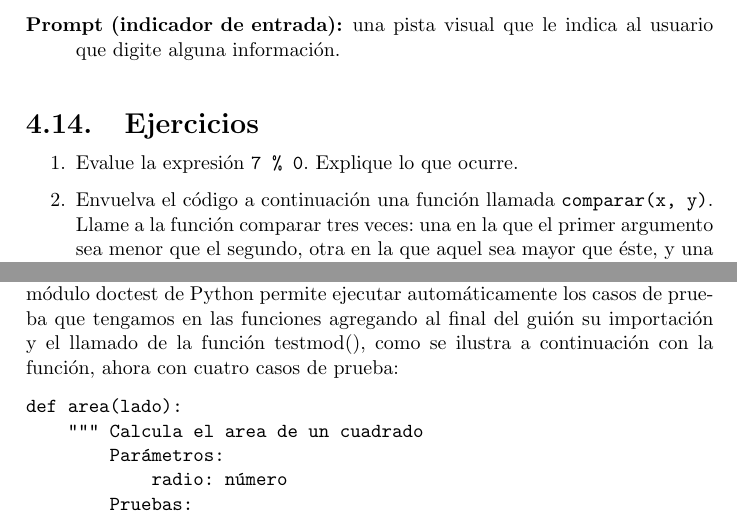
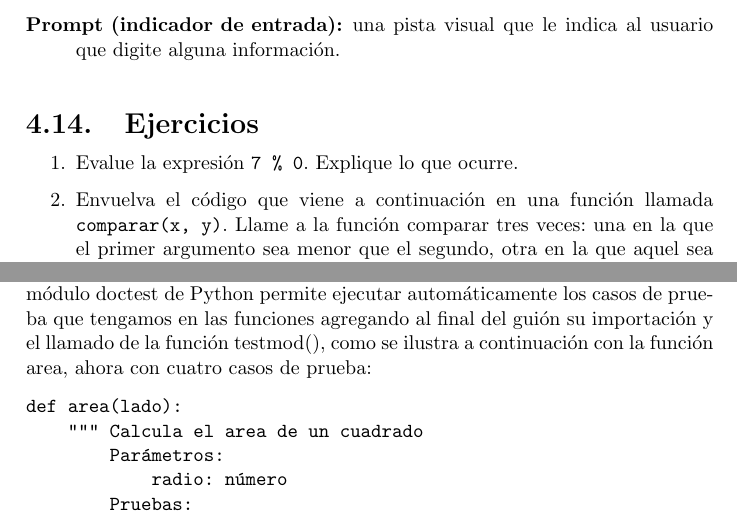
Before and after one commit to abecerra/thinkcs-py_es, a LaTeX thesis (top.tex, which reads chap04.tex, chap05.tex): two parts of pages 79 and 92 of 328, joined at a grey line, cut so that both start at the same text. Compiled offline with pdfLaTeX.

Commit message:
Arreglos.

```diff
--- a/chap04.tex
+++ b/chap04.tex
@@ -713,7 +713,7 @@ digite alguna información.
 
  \item Evalue la expresión \verb+7 % 0+. Explique lo que ocurre.
 
- \item Envuelva el código a continuación una función llamada \verb+comparar(x, y)+. Llame a la función comparar tres veces:
+ \item Envuelva el código que viene a continuación en una función llamada \verb+comparar(x, y)+. Llame a la función comparar tres veces:
  una en la que el primer argumento sea menor que el segundo, otra en la que aquel sea mayor que éste, y
  una tercera en la que los argumentos sean iguales.
  \begin{verbatim}
--- a/chap05.tex
+++ b/chap05.tex
@@ -772,7 +772,7 @@ Logramos obtener una función que se puede probar en un caso particular. El
 módulo doctest de Python permite ejecutar automáticamente los casos de
 prueba que tengamos en las funciones agregando al final del guión
 su importación y el llamado de la función testmod(), como se ilustra a
-continuación con la función, ahora con cuatro casos de prueba:
+continuación con la función area, ahora con cuatro casos de prueba:
 
 \beforeverb
 \begin{verbatim}
```
Also changed, not shown: chap07.tex (+1 -1 lines), chap05.tex (2 more changed lines).
